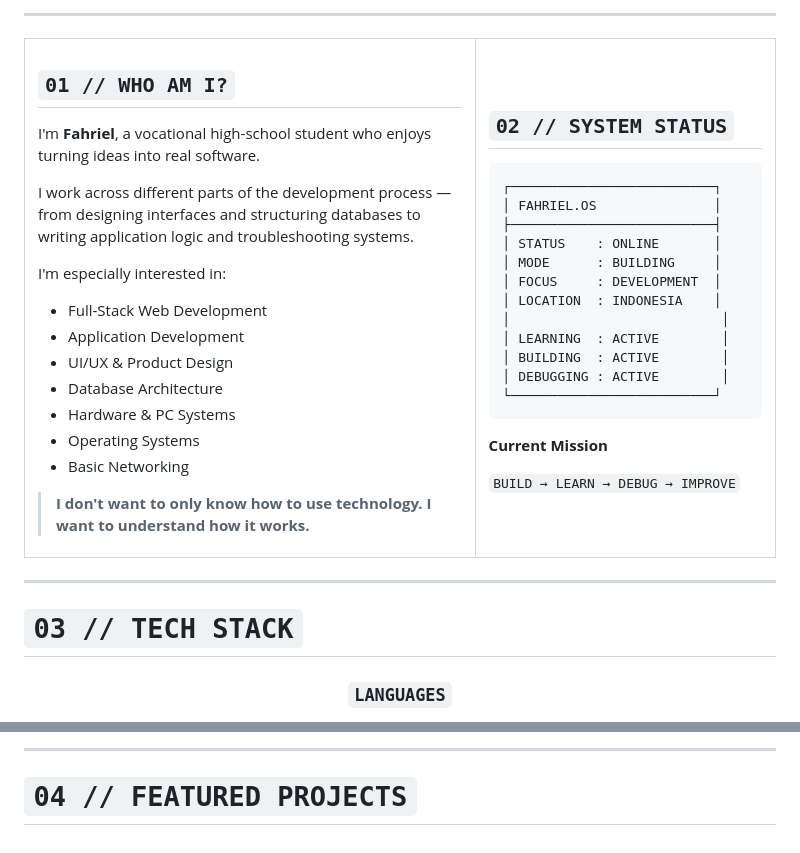
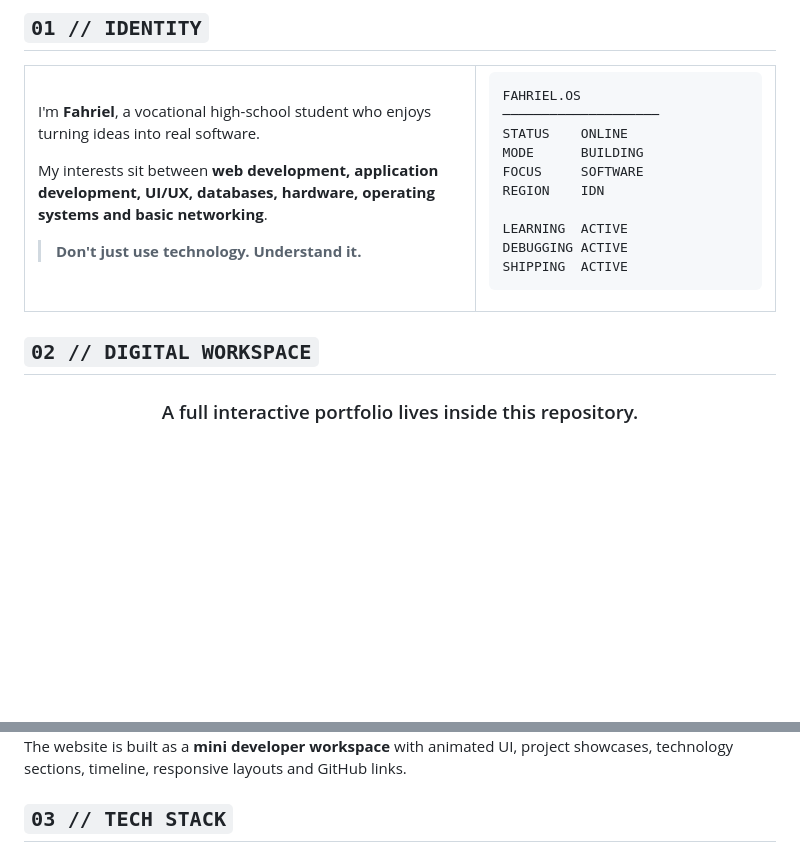
Before and after one commit to FAHRIEL122/FAHRIEL122, a Markdown page: README.md, 2 parts joined by grey strips. Rendered like a GitHub page; blank space fills up the shorter version.

Commit message:
feat: redesign profile README and link digital workspace

````diff
--- a/README.md
+++ b/README.md
@@ -17,65 +17,41 @@
 
 </div>
 
----
+## `01 // IDENTITY`
 
 <table>
 <tr>
 <td width="60%" valign="top">
 
-## `01 // WHO AM I?`
-
 I'm **Fahriel**, a vocational high-school student who enjoys turning ideas into real software.
 
-I work across different parts of the development process — from designing interfaces and structuring databases to writing application logic and troubleshooting systems.
+My interests sit between **web development, application development, UI/UX, databases, hardware, operating systems and basic networking**.
 
-I'm especially interested in:
-
-* Full-Stack Web Development
-* Application Development
-* UI/UX & Product Design
-* Database Architecture
-* Hardware & PC Systems
-* Operating Systems
-* Basic Networking
-
-> **I don't want to only know how to use technology.
-> I want to understand how it works.**
+> **Don't just use technology. Understand it.**
 
 </td>
-
 <td width="40%" valign="top">
 
-## `02 // SYSTEM STATUS`
+```text
+FAHRIEL.OS
+────────────────────
+STATUS    ONLINE
+MODE      BUILDING
+FOCUS     SOFTWARE
+REGION    IDN
 
-```text
-┌──────────────────────────┐
-│ FAHRIEL.OS               │
-├──────────────────────────┤
-│ STATUS    : ONLINE       │
-│ MODE      : BUILDING     │
-│ FOCUS     : DEVELOPMENT  │
-│ LOCATION  : INDONESIA    │
-│                           │
-│ LEARNING  : ACTIVE        │
-│ BUILDING  : ACTIVE        │
-│ DEBUGGING : ACTIVE        │
-└──────────────────────────┘
+LEARNING  ACTIVE
+DEBUGGING ACTIVE
+SHIPPING  ACTIVE
 ```
-
-**Current Mission**
-
-`BUILD → LEARN → DEBUG → IMPROVE`
 
 </td>
 </tr>
 </table>
 
----
-
-# `03 // TECH STACK`
+## `02 // DIGITAL WORKSPACE`
 
 <div align="center">
 
-### `LANGUAGES`
+### A full interactive portfolio lives inside this repository.
 
@@ -95,7 +61,7 @@ I'm especially interested in:
 
 </div>
 
----
+The website is built as a **mini developer workspace** with animated UI, project showcases, technology sections, timeline, responsive layouts and GitHub links.
 
-# `04 // FEATURED PROJECTS`
+## `03 // TECH STACK`
 
````
Also changed, not shown: other parts of README.md (+52 -301 lines).
